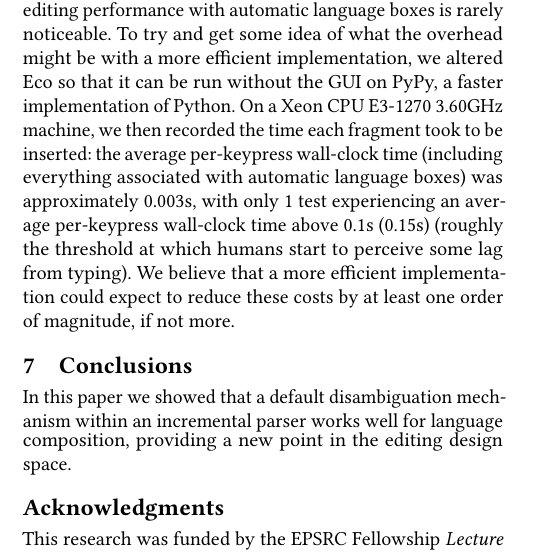
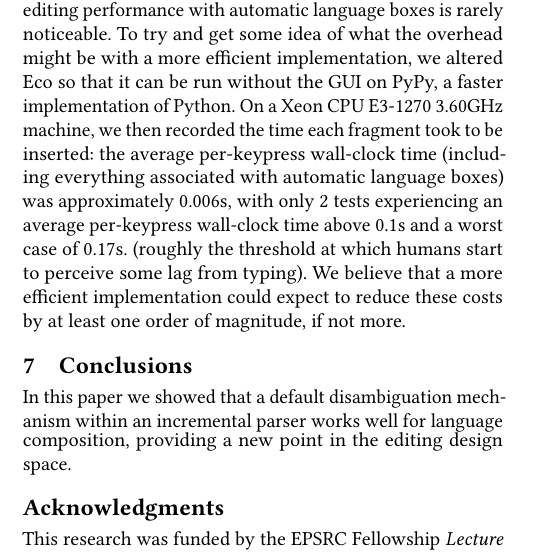
Before and after one commit to softdevteam/auto_lbox_paper, a LaTeX paper (auto_lbox.tex): part of one column of page 12 of 12, cut so that both start at the same text. Compiled offline with pdfLaTeX.

Commit message:
Update keypress times from latest run

```diff
--- a/auto_lbox.tex
+++ b/auto_lbox.tex
@@ -1316,8 +1316,9 @@ it can be run without the GUI on PyPy, a faster implementation of Python. On a
 Xeon CPU E3-1270 3.60GHz machine, we then recorded the time each fragment took
 to be inserted: the average
 per-keypress wall-clock time (including
-everything associated with automatic language boxes) was approximately 0.003s,
-with only 1 test experiencing an average per-keypress wall-clock time above 0.1s (0.15s)
+everything associated with automatic language boxes) was approximately 0.006s,
+with only 2 tests experiencing an average per-keypress wall-clock time above 0.1s
+and a worst case of 0.17s.
 (roughly the threshold at which humans start to perceive some lag from typing).
 We believe that a more efficient implementation could
 expect to reduce these costs by at least one order of magnitude, if not more.
```
